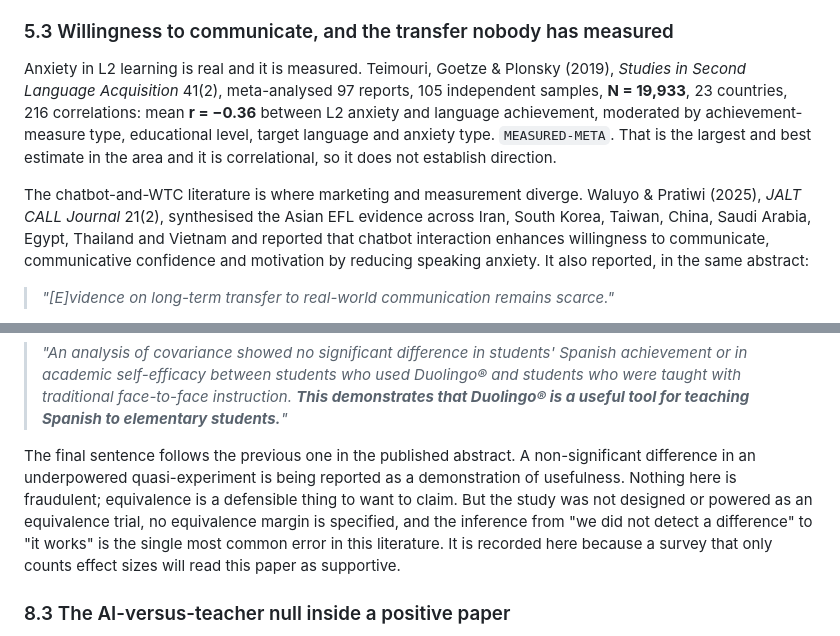
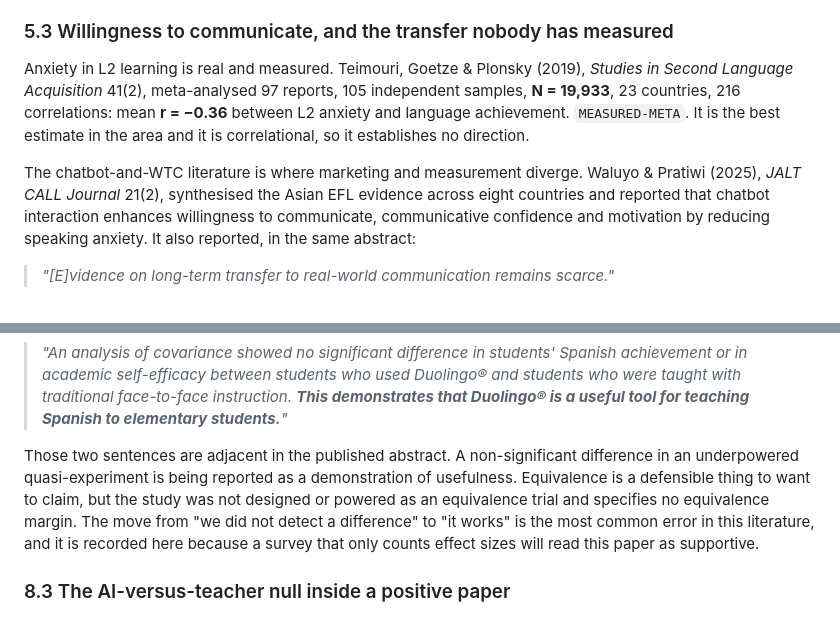
Before and after one commit to dlmastery/learning-with-ai, a Markdown page: research/raw/R4-second-language-learning.md, 2 parts joined by grey strips. Rendered like a GitHub page.

Commit message:
autosave: 2 file(s) in flight — R3-anxiety-and-self-concept.md R4-second-language-learning.md

```diff
--- a/research/raw/R4-second-language-learning.md
+++ b/research/raw/R4-second-language-learning.md
@@ -613,18 +613,17 @@ diagnostic accuracy.
 
 ### 5.3 Willingness to communicate, and the transfer nobody has measured
 
-Anxiety in L2 learning is real and it is measured. Teimouri, Goetze & Plonsky (2019),
-*Studies in Second Language Acquisition* 41(2), meta-analysed 97 reports, 105 independent
-samples, **N = 19,933**, 23 countries, 216 correlations: mean **r = −0.36** between L2
-anxiety and language achievement, moderated by achievement-measure type, educational
-level, target language and anxiety type. `MEASURED-META`. That is the largest and best
-estimate in the area and it is correlational, so it does not establish direction.
+Anxiety in L2 learning is real and measured. Teimouri, Goetze & Plonsky (2019), *Studies in
+Second Language Acquisition* 41(2), meta-analysed 97 reports, 105 independent samples,
+**N = 19,933**, 23 countries, 216 correlations: mean **r = −0.36** between L2 anxiety and
+language achievement. `MEASURED-META`. It is the best estimate in the area and it is
+correlational, so it establishes no direction.
 
 The chatbot-and-WTC literature is where marketing and measurement diverge. Waluyo &
-Pratiwi (2025), *JALT CALL Journal* 21(2), synthesised the Asian EFL evidence across
-Iran, South Korea, Taiwan, China, Saudi Arabia, Egypt, Thailand and Vietnam and reported
-that chatbot interaction enhances willingness to communicate, communicative confidence
-and motivation by reducing speaking anxiety. It also reported, in the same abstract:
+Pratiwi (2025), *JALT CALL Journal* 21(2), synthesised the Asian EFL evidence across eight
+countries and reported that chatbot interaction enhances willingness to communicate,
+communicative confidence and motivation by reducing speaking anxiety. It also reported, in
+the same abstract:
 
 > *"[E]vidence on long-term transfer to real-world communication remains scarce."*
 
@@ -882,13 +881,13 @@ post-tests, analysed by ANCOVA. From the abstract:
 > students who were taught with traditional face-to-face instruction. **This demonstrates
 > that Duolingo® is a useful tool for teaching Spanish to elementary students.**"*
 
-The final sentence follows the previous one in the published abstract. A non-significant
-difference in an underpowered quasi-experiment is being reported as a demonstration of
-usefulness. Nothing here is fraudulent; equivalence is a defensible thing to want to
-claim. But the study was not designed or powered as an equivalence trial, no equivalence
-margin is specified, and the inference from "we did not detect a difference" to "it
-works" is the single most common error in this literature. It is recorded here because a
-survey that only counts effect sizes will read this paper as supportive.
+Those two sentences are adjacent in the published abstract. A non-significant difference in
+an underpowered quasi-experiment is being reported as a demonstration of usefulness.
+Equivalence is a defensible thing to want to claim, but the study was not designed or
+powered as an equivalence trial and specifies no equivalence margin. The move from "we did
+not detect a difference" to "it works" is the most common error in this literature, and it
+is recorded here because a survey that only counts effect sizes will read this paper as
+supportive.
 
 ### 8.3 The AI-versus-teacher null inside a positive paper
 
```
Also changed, not shown: research/raw/R3-anxiety-and-self-concept.md (+3 -3 lines).
